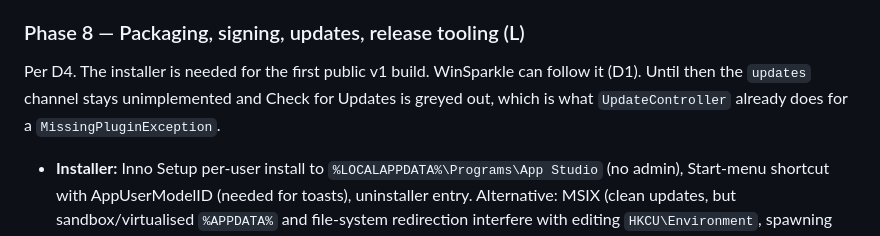
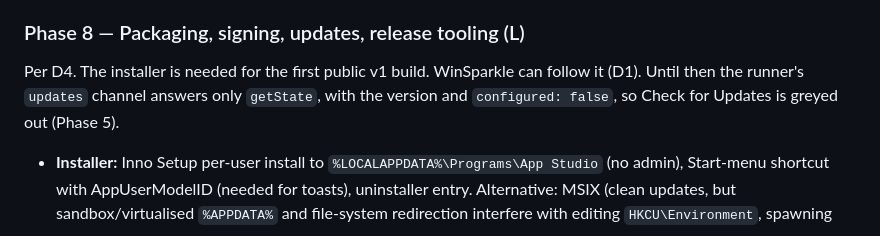
Before and after one commit to serverpod/appstudio, a Markdown page: specs/windows_port.md, the part around one of its changes. Rendered like a GitHub page.

```diff
--- a/specs/windows_port.md
+++ b/specs/windows_port.md
@@ -681,9 +750,9 @@ underneath.
 ### Phase 8 — Packaging, signing, updates, release tooling (L)
 
 Per D4. The installer is needed for the first public v1 build. WinSparkle can
-follow it (D1). Until then the `updates` channel stays unimplemented and
-Check for Updates is greyed out, which is what `UpdateController` already
-does for a `MissingPluginException`.
+follow it (D1). Until then the runner's `updates` channel answers only
+`getState`, with the version and `configured: false`, so Check for Updates
+is greyed out (Phase 5).
 
 - **Installer:** Inno Setup per-user install to
   `%LOCALAPPDATA%\Programs\App Studio` (no admin), Start-menu shortcut with
```
Also changed, not shown: other parts of specs/windows_port.md (+69 -0 lines).
